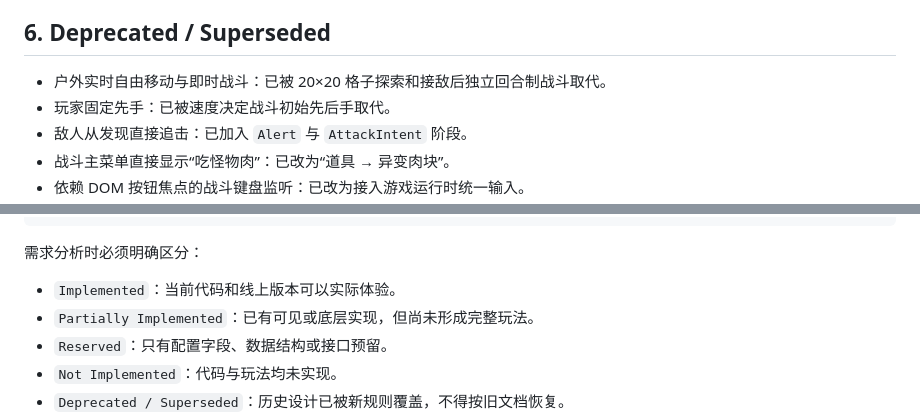
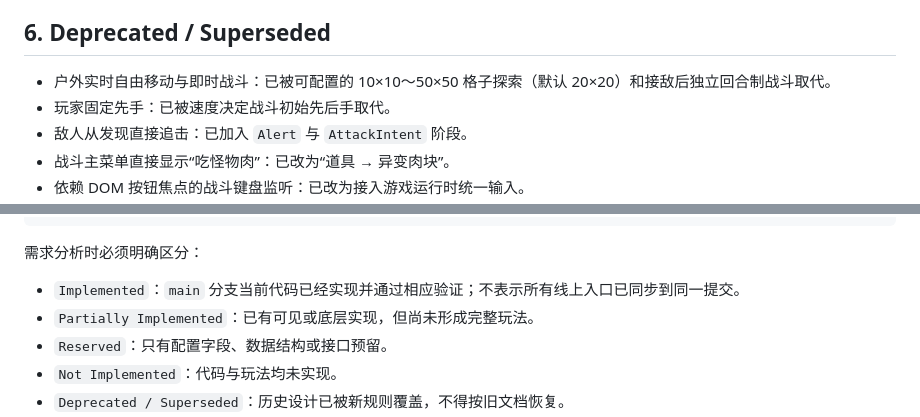
Before and after one commit to Junli-Huang/game_a_try, a Markdown page: docs/design/current-game-status.md, 2 parts joined by grey strips. Rendered like a GitHub page.

Commit message:
docs: align status definitions with main branch

```diff
--- a/docs/design/current-game-status.md
+++ b/docs/design/current-game-status.md
@@ -187,7 +187,7 @@ Reserved 只表示数据结构或接口已经留位，不代表对应玩法可
 
 ## 6. Deprecated / Superseded
 
-- 户外实时自由移动与即时战斗：已被 20×20 格子探索和接敌后独立回合制战斗取代。
+- 户外实时自由移动与即时战斗：已被可配置的 10×10～50×50 格子探索（默认 20×20）和接敌后独立回合制战斗取代。
 - 玩家固定先手：已被速度决定战斗初始先后手取代。
 - 敌人从发现直接追击：已加入 `Alert` 与 `AttackIntent` 阶段。
 - 战斗主菜单直接显示“吃怪物肉”：已改为“道具 → 异变肉块”。
@@ -233,7 +233,7 @@ Reserved 只表示数据结构或接口已经留位，不代表对应玩法可
 
 需求分析时必须明确区分：
 
-- `Implemented`：当前代码和线上版本可以实际体验。
+- `Implemented`：`main` 分支当前代码已经实现并通过相应验证；不表示所有线上入口已同步到同一提交。
 - `Partially Implemented`：已有可见或底层实现，但尚未形成完整玩法。
 - `Reserved`：只有配置字段、数据结构或接口预留。
 - `Not Implemented`：代码与玩法均未实现。
```
